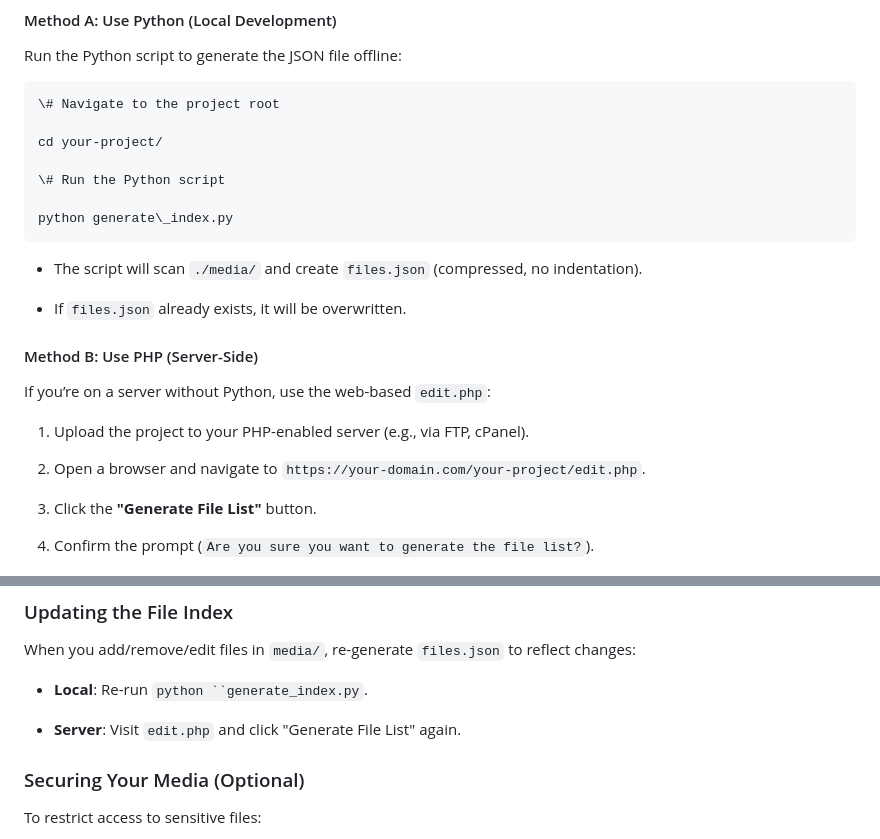
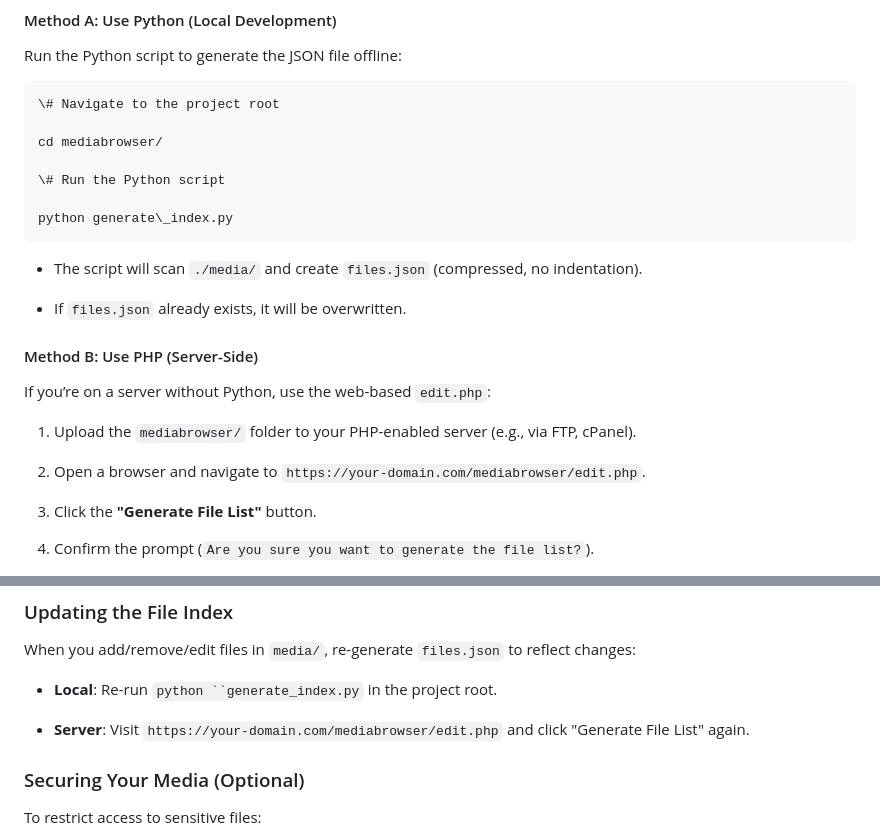
Before and after one commit to chrispengcn/mediabrowser, a Markdown page: README.md, 2 parts joined by grey strips. GitHub-like rendering.

````diff
--- a/README.md
+++ b/README.md
@@ -128,7 +134,7 @@ Run the Python script to generate the JSON file offline:
 ```
 \# Navigate to the project root
 
-cd your-project/
+cd mediabrowser/
 
 \# Run the Python script
 
@@ -147,9 +153,9 @@ If you’re on a server without Python, use the web-based `edit.php`:
 
 
 
-1. Upload the project to your PHP-enabled server (e.g., via FTP, cPanel).
+1. Upload the `mediabrowser/` folder to your PHP-enabled server (e.g., via FTP, cPanel).
 
-2. Open a browser and navigate to `https://your-domain.com/your-project/edit.php`.
+2. Open a browser and navigate to `https://your-domain.com/mediabrowser/edit.php`.
 
 3. Click the **"Generate File List"** button.
 
@@ -177,9 +183,9 @@ When you add/remove/edit files in `media/`, re-generate `files.json` to reflect
 
 
 
-* **Local**: Re-run `python ``generate_index.py`.
+* **Local**: Re-run `python ``generate_index.py` in the project root.
 
-* **Server**: Visit `edit.php` and click "Generate File List" again.
+* **Server**: Visit `https://your-domain.com/mediabrowser/edit.php` and click "Generate File List" again.
 
 ### Securing Your Media (Optional)
 
````
Also changed, not shown: other parts of README.md (+35 -19 lines).
